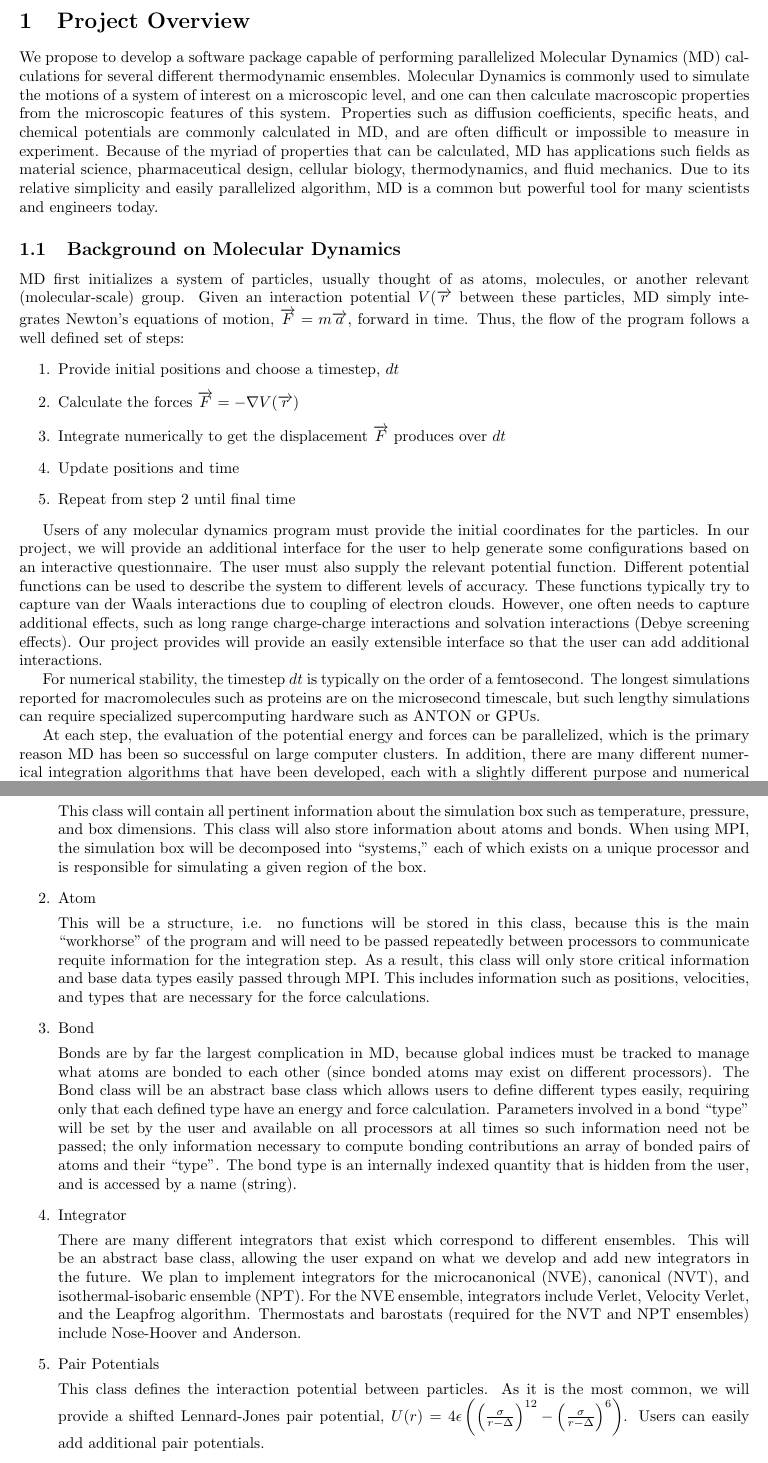
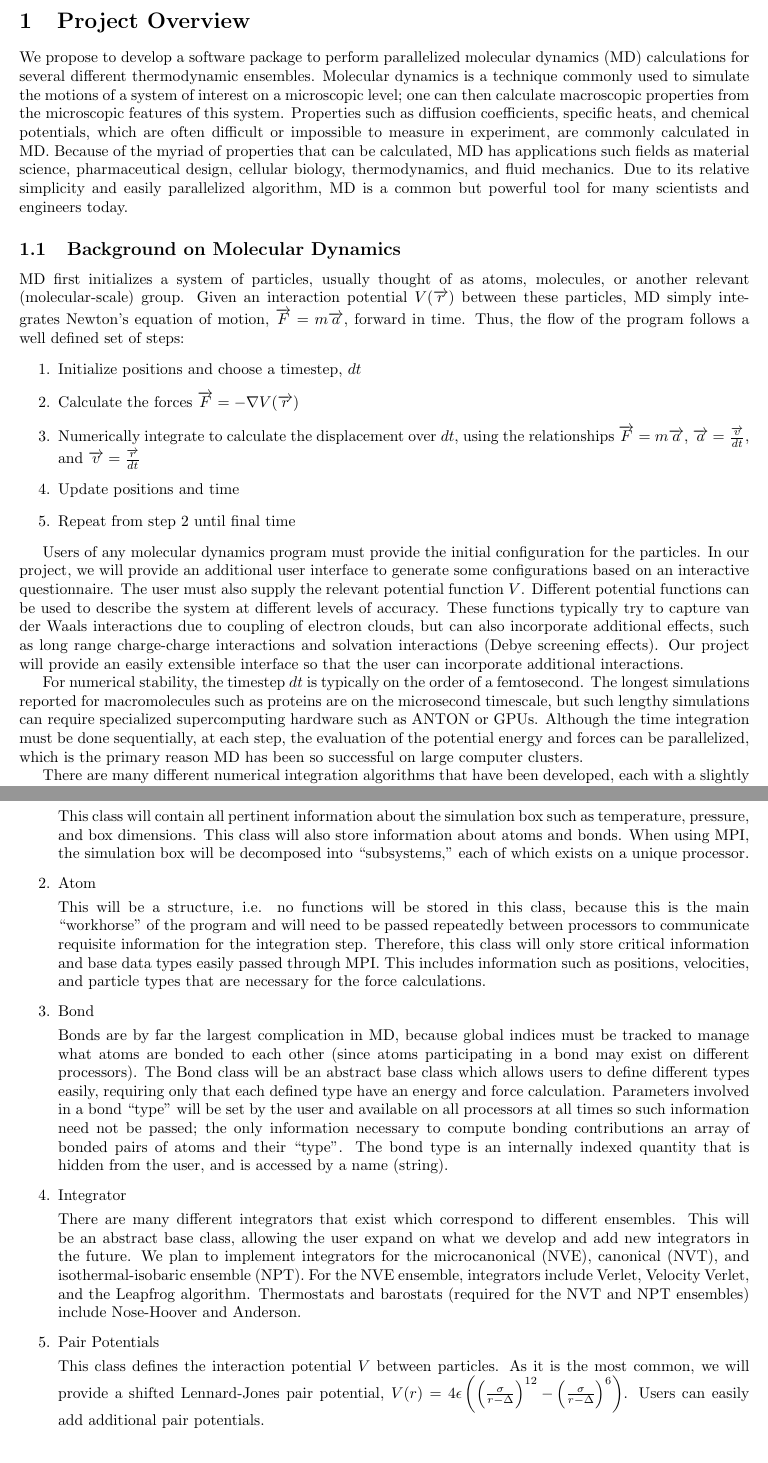
Before and after one commit to PrincetonUniversity/PrincetonCBEMDMPI, a LaTeX document (designdocument/design_doc.tex): two parts of pages 2 and 4 of 5, joined at a grey line, cut so that both start at the same text. Compiled offline with pdfLaTeX.

Commit message:
Did some more edits to design document

```diff
--- a/designdocument/design_doc.tex
+++ b/designdocument/design_doc.tex
@@ -55,7 +55,8 @@
 
 % Title Page
 \title{\textbf{CBEMD} Parallelized Molecular Dynamics in Various Thermodynamic Ensembles}
-\author{Nathan A. Mahynski, George A. Khoury, Francesco Ricci, \\Carmeline J. Dsilva, Arun Prabhu, Junyoung Park}
+\author{Carmeline J. Dsilva, George A. Khoury, Nathan A. Mahynski,\\
+Junyoung Park, Arun Prabhu, Francesco Ricci}
 \date{}
 
 \begin{document}
@@ -71,25 +72,25 @@
 \newpage
 
 \section{Project Overview}
-We propose to develop a software package capable of performing parallelized Molecular Dynamics (MD) calculations for several different thermodynamic ensembles. Molecular Dynamics is commonly used to simulate the motions of a system of interest on a microscopic level, and one can then calculate macroscopic properties from the microscopic features of this system. Properties such as diffusion coefficients, specific heats, and chemical potentials are commonly calculated in MD, and are often difficult or impossible to measure in experiment.  Because of the myriad of properties that can be calculated, MD has applications such fields as material science, pharmaceutical design, cellular biology, thermodynamics, and fluid mechanics.  Due to its relative simplicity and easily parallelized algorithm, MD is a common but powerful tool for many scientists and engineers today.
+We propose to develop a software package to perform parallelized molecular dynamics (MD) calculations for several different thermodynamic ensembles. Molecular dynamics is a technique commonly used to simulate the motions of a system of interest on a microscopic level; one can then calculate macroscopic properties from the microscopic features of this system. Properties such as diffusion coefficients, specific heats, and chemical potentials, which are often difficult or impossible to measure in experiment, are commonly calculated in MD.  Because of the myriad of properties that can be calculated, MD has applications such fields as material science, pharmaceutical design, cellular biology, thermodynamics, and fluid mechanics.  Due to its relative simplicity and easily parallelized algorithm, MD is a common but powerful tool for many scientists and engineers today.
 
 \subsection{Background on Molecular Dynamics}
-MD first initializes a system of particles, usually thought of as atoms, molecules, or another relevant (molecular-scale) group.  Given an interaction potential $V (\overrightarrow{r}$ between these particles, MD simply integrates Newton's equations of motion, $\overrightarrow{F}=m\overrightarrow{a}$, forward in time.  Thus, the flow of the program follows a well defined set of steps:
+MD first initializes a system of particles, usually thought of as atoms, molecules, or another relevant (molecular-scale) group.  Given an interaction potential $V (\overrightarrow{r})$ between these particles, MD simply integrates Newton's equation of motion, $\overrightarrow{F}=m\overrightarrow{a}$, forward in time.  Thus, the flow of the program follows a well defined set of steps:
 \begin{enumerate}
-    \item Provide initial positions and choose a timestep, $dt$
+    \item Initialize positions and choose a timestep, $dt$
     \item Calculate the forces $\overrightarrow{F} =  -\nabla V (\overrightarrow{r}) $
-    \item Integrate numerically to get the displacement $\overrightarrow{F}$ produces over $dt$
+    \item Numerically integrate to calculate the displacement over $dt$, using the relationships $\overrightarrow{F}=m\overrightarrow{a}$, $\overrightarrow{a} = \frac{\overrightarrow{v}}{dt}$, and $\overrightarrow{v} = \frac{\overrightarrow{r}}{dt}$
     \item Update positions and time
     \item Repeat from step 2 until final time
 \end{enumerate}
 
-Users of any molecular dynamics program must provide the initial coordinates for the particles.  In our project, we will provide an additional interface for the user to help generate some configurations based on an interactive questionnaire. The user must also supply the relevant potential function. Different potential functions can be used to describe the system to different levels of accuracy. These functions typically try to capture van der Waals interactions due to coupling of electron clouds. However, one  often needs to capture additional effects, such as long range charge-charge interactions and solvation interactions (Debye screening effects). Our project provides will provide an easily extensible interface so that the user can add additional interactions.
+Users of any molecular dynamics program must provide the initial configuration for the particles.  In our project, we will provide an additional user interface to generate some configurations based on an interactive questionnaire. The user must also supply the relevant potential function $V$. Different potential functions can be used to describe the system at different levels of accuracy. These functions typically try to capture van der Waals interactions due to coupling of electron clouds, but can also incorporate additional effects, such as long range charge-charge interactions and solvation interactions (Debye screening effects). Our project will provide an easily extensible interface so that the user can incorporate additional interactions.
 
-For numerical stability, the timestep $dt$ is typically on the order of a femtosecond. The longest simulations reported for macromolecules such as proteins are on the microsecond timescale, but such lengthy simulations can require specialized supercomputing hardware such as ANTON or GPUs.
+For numerical stability, the timestep $dt$ is typically on the order of a femtosecond. The longest simulations reported for macromolecules such as proteins are on the microsecond timescale, but such lengthy simulations can require specialized supercomputing hardware such as ANTON or GPUs. Although the time integration must be done sequentially, at each step, the evaluation of the potential energy and forces can be parallelized, which is the primary reason MD has been so successful on large computer clusters.
 
 %A typical MD cascade involves the minimization of the initial configuration of a system to a local minimum. Next, the system is heated, which may involve restraining the atoms of the system, or gently over longer periods of time. The system is next equilibrated and submitted for production, where temperatures, pressures, energies, and other properties intrinsic to the simulation are recorded. Higher order properties of the system are usually recorded here as well. Temperature controls the velocity of the system, and can be related to velocity using the equipartition theorem and the Maxwell-Boltzmann distribution.
 
-At each step, the evaluation of the potential energy and forces can be parallelized, which is the primary reason MD has been so successful on large computer clusters.  In addition, there are many different numerical integration algorithms that have been developed, each with a slightly different purpose and numerical stability.  These include (but are not limited to):
+There are many different numerical integration algorithms that have been developed, each with a slightly different purpose and numerical stability.  These include (but are not limited to):
 
 \begin{enumerate}
     \item Verlet
@@ -140,11 +142,11 @@ Mr. Khoury and Mr. Mahynski will produce the design document and present it to t
 \subsection{Interface}
 Before any programming is done, we will design an efficient interface to facilitate group work. The general components will consist of classes for the major components involved in MD including:
 \begin{enumerate}
-	\item{System} \par This class will contain all pertinent information about the simulation box such as temperature, pressure, and box dimensions.  This class will also store information about atoms and bonds.  When using MPI, the simulation box will be decomposed into ``systems," each of which exists on a unique processor and is responsible for simulating a given region of the box.  %These will be designed such that only nearest neighbors will need to communicate information.
-	\item{Atom} \par This will be a structure, i.e. no functions will be stored in this class, because this is the main ``workhorse" of the program and will need to be passed repeatedly between processors to communicate requite information for the integration step.  As a result, this class will only store critical information and base data types easily passed through MPI.  This includes information such as positions, velocities, and types that are necessary for the force calculations.
-	\item{Bond} \par Bonds are by far the largest complication in MD, because global indices must be tracked to manage what atoms are bonded to each other (since bonded atoms may exist on different processors).  The Bond class will be an abstract base class which allows users to define different types easily, requiring only that each defined type have an energy and force calculation.  Parameters involved in a bond ``type" will be set by the user and available on all processors at all times so such information need not be passed; the only information necessary to compute bonding contributions an array of bonded pairs of atoms and their ``type".  The bond type is an internally indexed quantity that is hidden from the user, and is accessed by a name (string).
+	\item{System} \par This class will contain all pertinent information about the simulation box such as temperature, pressure, and box dimensions.  This class will also store information about atoms and bonds.  When using MPI, the simulation box will be decomposed into ``subsystems," each of which exists on a unique processor. %and is responsible for simulating a given region of the box.  %These will be designed such that only nearest neighbors will need to communicate information.
+	\item{Atom} \par This will be a structure, i.e. no functions will be stored in this class, because this is the main ``workhorse" of the program and will need to be passed repeatedly between processors to communicate requisite information for the integration step.  Therefore, this class will only store critical information and base data types easily passed through MPI.  This includes information such as positions, velocities, and particle types that are necessary for the force calculations.
+	\item{Bond} \par Bonds are by far the largest complication in MD, because global indices must be tracked to manage what atoms are bonded to each other (since atoms participating in a bond may exist on different processors).  The Bond class will be an abstract base class which allows users to define different types easily, requiring only that each defined type have an energy and force calculation.  Parameters involved in a bond ``type" will be set by the user and available on all processors at all times so such information need not be passed; the only information necessary to compute bonding contributions an array of bonded pairs of atoms and their ``type".  The bond type is an internally indexed quantity that is hidden from the user, and is accessed by a name (string).
 	\item{Integrator} \par There are many different integrators that exist which correspond to different ensembles.  This will be an abstract base class, allowing the user expand on what we develop and add new integrators in the future.  We plan to implement integrators for the microcanonical  (NVE), canonical (NVT), and isothermal-isobaric ensemble (NPT).  For the NVE ensemble, integrators include Verlet, Velocity Verlet, and the Leapfrog algorithm.  Thermostats and barostats (required for the NVT and NPT ensembles) include Nose-Hoover and Anderson.
-	\item{Pair Potentials} \par This class defines the interaction potential between particles. As it is the most common, we will provide a shifted Lennard-Jones pair potential, $U(r) = 4\epsilon \left( \left( \frac{\sigma}{r-\Delta} \right)^{12} - \left( \frac{\sigma}{r - \Delta} \right)^{6} \right)$. Users can easily add additional pair potentials.
+	\item{Pair Potentials} \par This class defines the interaction potential $V$ between particles. As it is the most common, we will provide a shifted Lennard-Jones pair potential, $V(r) = 4\epsilon \left( \left( \frac{\sigma}{r-\Delta} \right)^{12} - \left( \frac{\sigma}{r - \Delta} \right)^{6} \right)$. Users can easily add additional pair potentials.
 \end{enumerate}
 
 \subsection{Alpha Version}
```
Also changed, not shown: designdocument/design_doc.tex (33 more changed lines).
